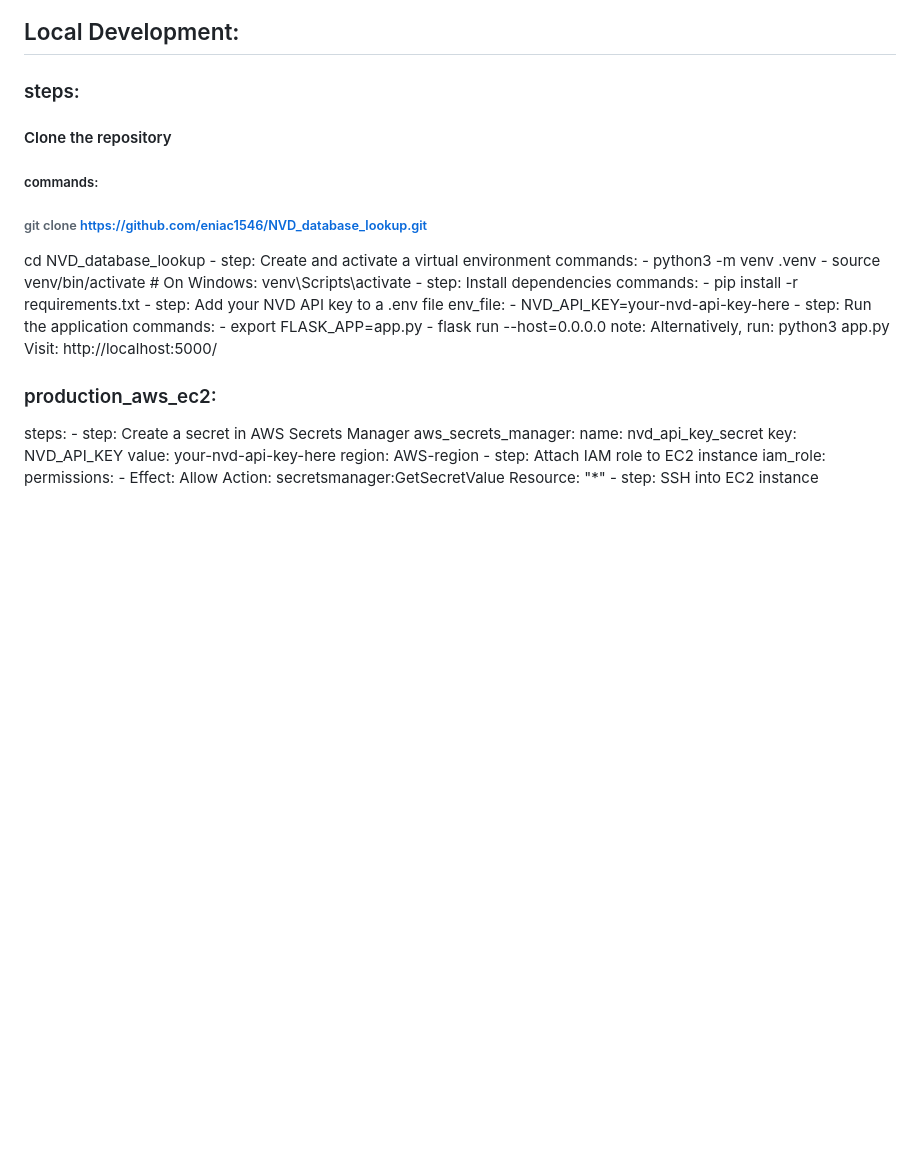
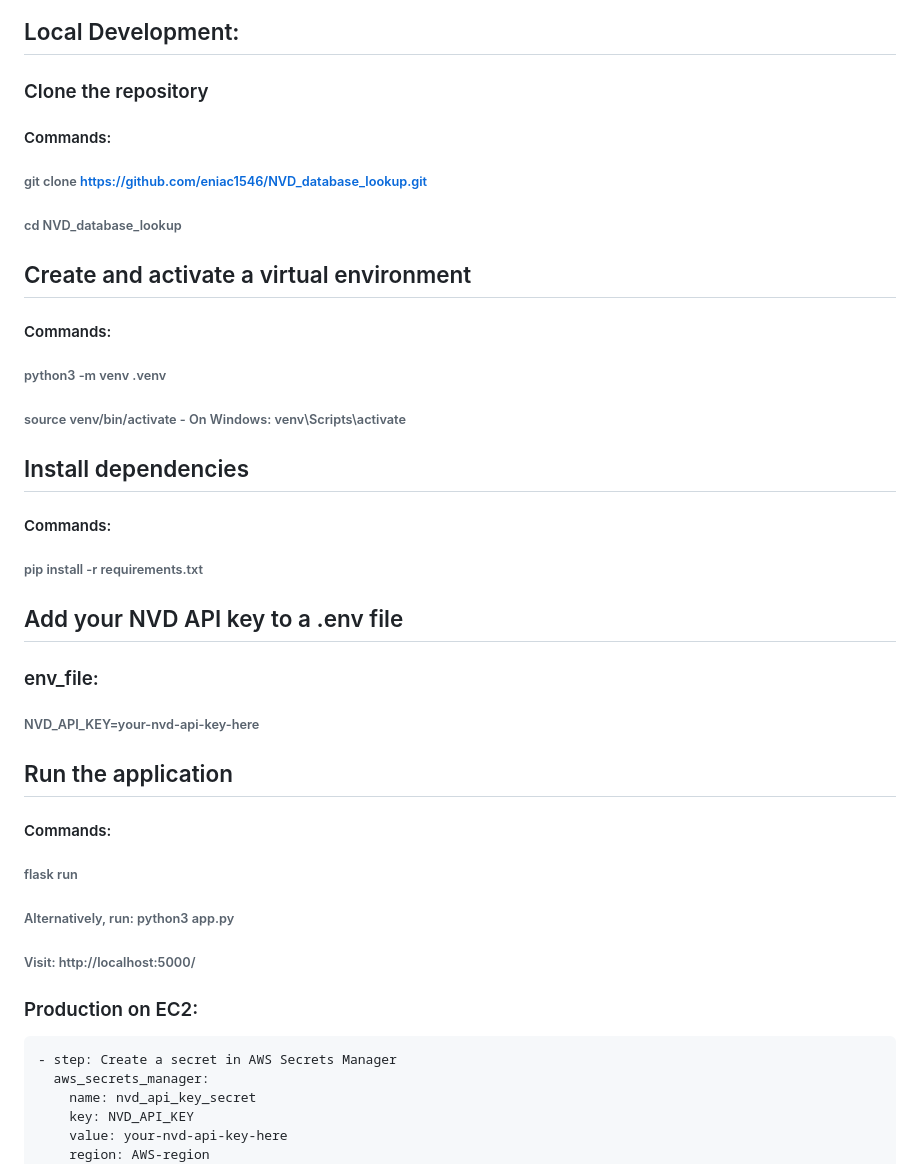
Before and after one commit to eniac1546/NVD_database_lookup, a Markdown page: README.md, the part around the change. Rendered like a GitHub page; blank space fills up the shorter version.

Commit message:
Update beofer final code check v3

```diff
--- a/README.md
+++ b/README.md
@@ -15,31 +15,28 @@
 ![alt text](images/2.png)
 
 ## Local Development:
-### steps:
-#### Clone the repository
-##### commands:
+### Clone the repository
+#### Commands:
 ###### git clone https://github.com/eniac1546/NVD_database_lookup.git
-cd NVD_database_lookup
-    - step: Create and activate a virtual environment
-      commands:
-        - python3 -m venv .venv
-        - source venv/bin/activate           # On Windows: venv\Scripts\activate
-    - step: Install dependencies
-      commands:
-        - pip install -r requirements.txt
-    - step: Add your NVD API key to a .env file
-      env_file:
-        - NVD_API_KEY=your-nvd-api-key-here
-    - step: Run the application
-      commands:
-        - export FLASK_APP=app.py
-        - flask run --host=0.0.0.0
-      note:
-        Alternatively, run: python3 app.py
-        Visit: http://localhost:5000/
+###### cd NVD_database_lookup
+## Create and activate a virtual environment
+#### Commands:
+###### python3 -m venv .venv
+###### source venv/bin/activate           -  On Windows: venv\Scripts\activate
+## Install dependencies
+#### Commands:
+###### pip install -r requirements.txt
+## Add your NVD API key to a .env file
+### env_file:
+###### NVD_API_KEY=your-nvd-api-key-here
+## Run the application
+#### Commands:
+###### flask run
+###### Alternatively, run: python3 app.py
+###### Visit: http://localhost:5000/
 
-### production_aws_ec2:
-  steps:
+### Production on EC2:
+
     - step: Create a secret in AWS Secrets Manager
       aws_secrets_manager:
         name: nvd_api_key_secret
```
